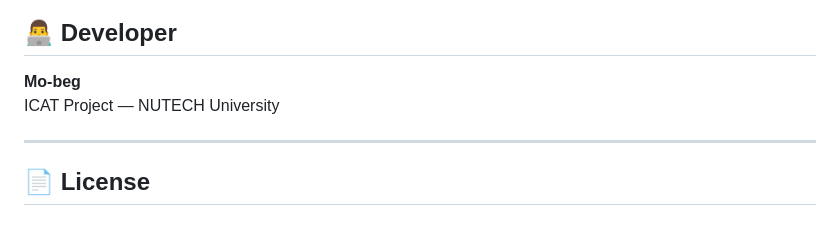
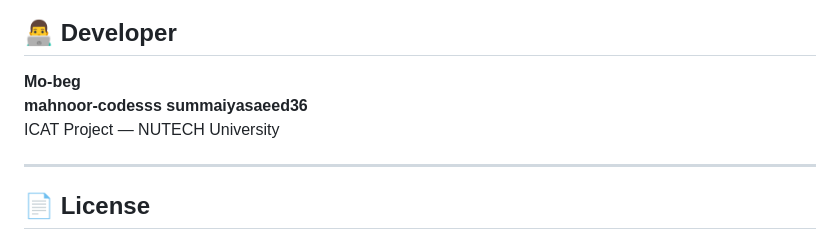
Before and after one commit to Mo-beg/digital-learning-platform, a Markdown page: README.md, the part around the change. Rendered like a GitHub page.

Commit message:
Add contributors to the README section

```diff
--- a/README.md
+++ b/README.md
@@ -153,7 +153,10 @@ digital-learning-platform/
 ## 👨‍💻 Developer
 
 **Mo-beg**
+**mahnoor-codesss**
+**summaiyasaeed36**
 ICAT Project — NUTECH University
+
 
 ---
 
```
